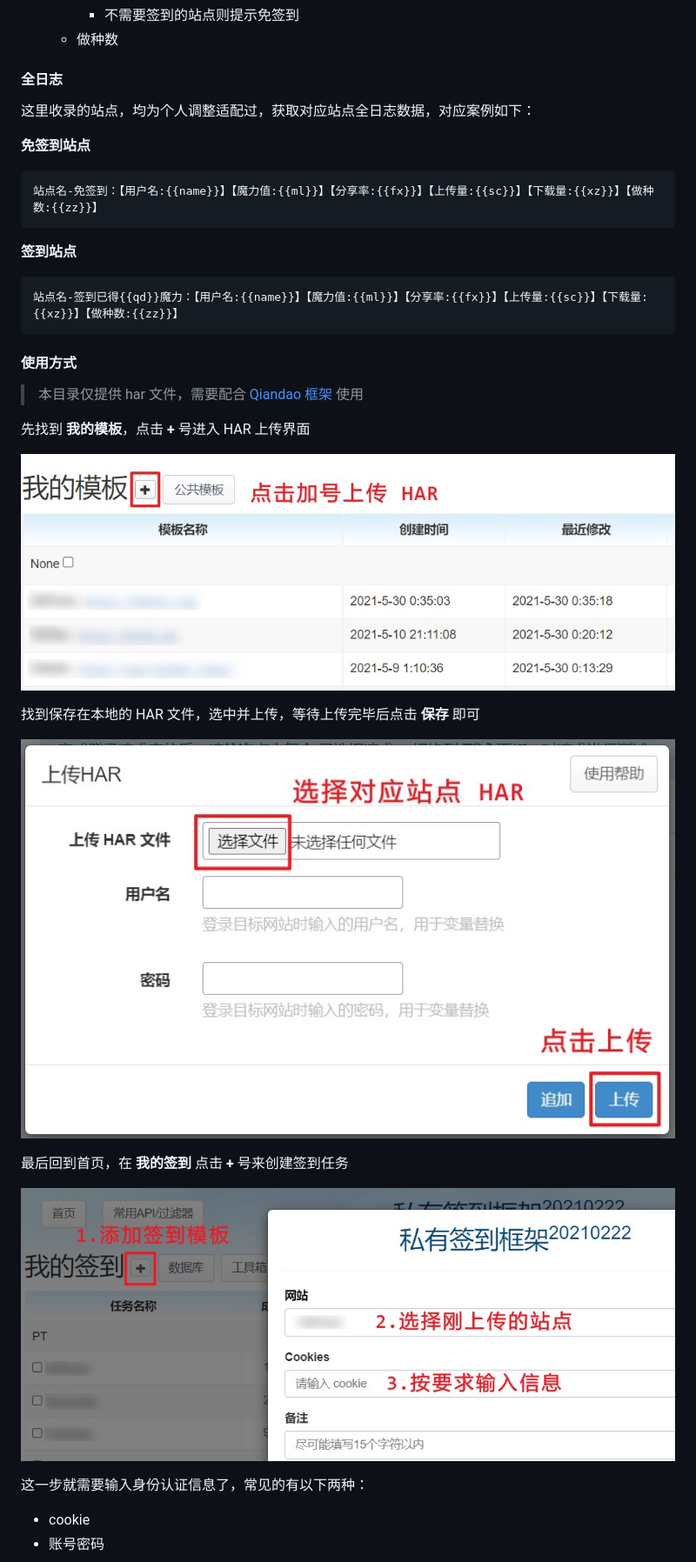
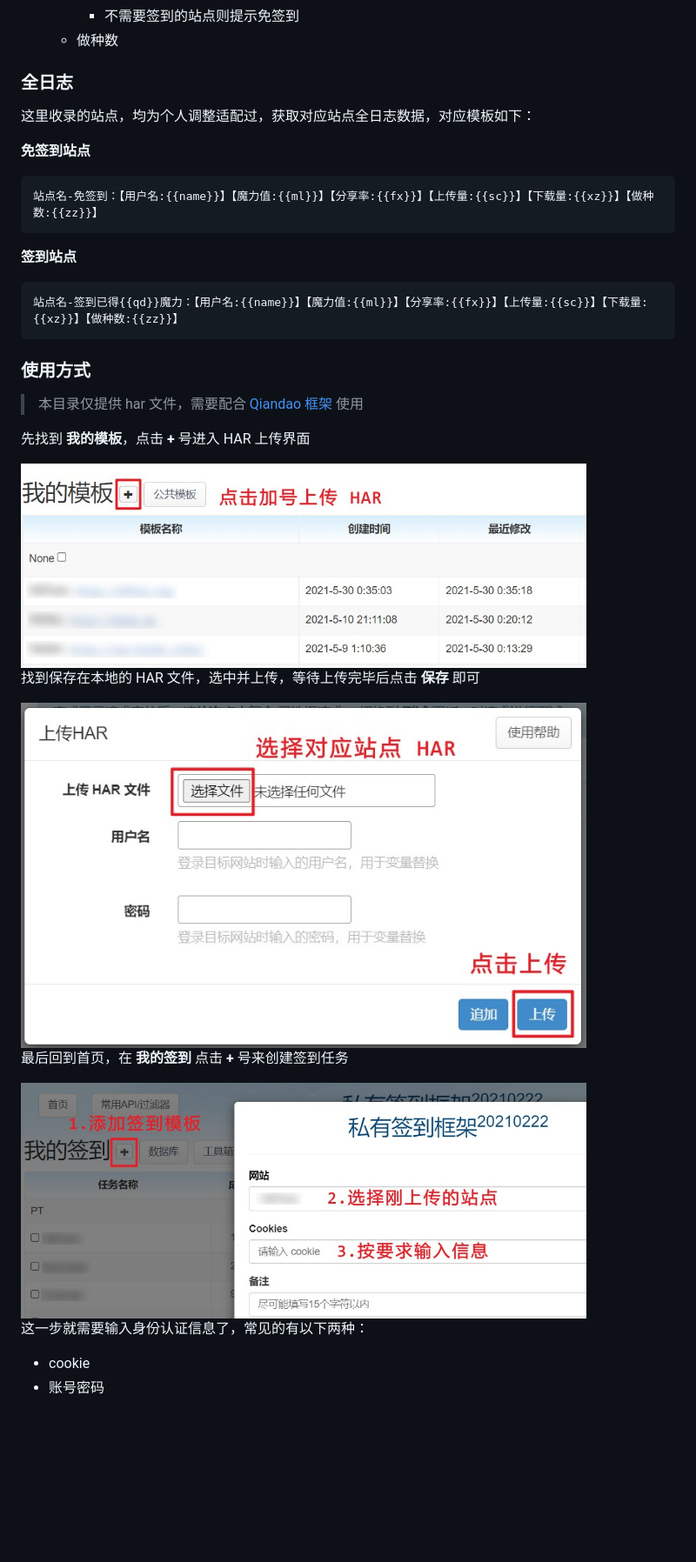
Before and after one commit to shuosiw/unraid, a Markdown page: .assets/qiandao/README.md, the part around one of its changes. Shown at 87% size. GitHub-like rendering; blank space fills up the shorter version.

````diff
--- a/.assets/qiandao/README.md
+++ b/.assets/qiandao/README.md
@@ -17,9 +19,9 @@
         * 不需要签到的站点则提示免签到
     * 做种数
 
-#### 全日志
+### 全日志
 
-这里收录的站点，均为个人调整适配过，获取对应站点全日志数据，对应案例如下：
+这里收录的站点，均为个人调整适配过，获取对应站点全日志数据，对应模板如下：
 
 
 **免签到站点**
@@ -34,7 +36,7 @@
 站点名-签到已得{{qd}}魔力：【用户名:{{name}}】【魔力值:{{ml}}】【分享率:{{fx}}】【上传量:{{sc}}】【下载量:{{xz}}】【做种数:{{zz}}】
 ```
 
-#### 使用方式
+### 使用方式
 
 
 > 本目录仅提供 har 文件，需要配合 [Qiandao 框架](https://github.com/shuosiw/unraid/blob/master/qiandao.xml) 使用
@@ -42,15 +44,15 @@
 
 先找到 **我的模板**，点击 **+** 号进入 HAR 上传界面
 
-![添加模板](https://raw.githubusercontent.com/shuosiw/unraid/master/.assets/har1.jpg)
+<img src="https://raw.githubusercontent.com/shuosiw/unraid/master/.assets/har1.jpg" width="650">
 
 找到保存在本地的 HAR 文件，选中并上传，等待上传完毕后点击 **保存** 即可
 
-![上传HAR](https://raw.githubusercontent.com/shuosiw/unraid/master/.assets/har2.jpg)
+<img src="https://raw.githubusercontent.com/shuosiw/unraid/master/.assets/har2.jpg" width="650">
 
 最后回到首页，在 **我的签到** 点击 **+** 号来创建签到任务
 
-![创建任务](https://raw.githubusercontent.com/shuosiw/unraid/master/.assets/har3.jpg)
+<img src="https://raw.githubusercontent.com/shuosiw/unraid/master/.assets/har3.jpg" width="650">
 
 这一步就需要输入身份认证信息了，常见的有以下两种：
 
````
Also changed, not shown: other parts of .assets/qiandao/README.md (+5 -3 lines), .assets/har4.jpg (added).
